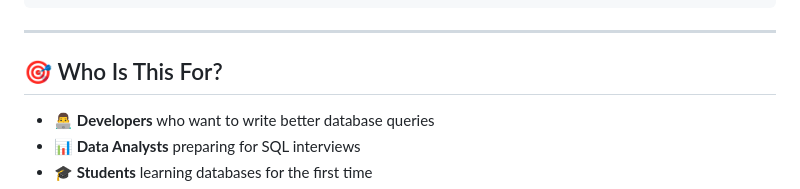
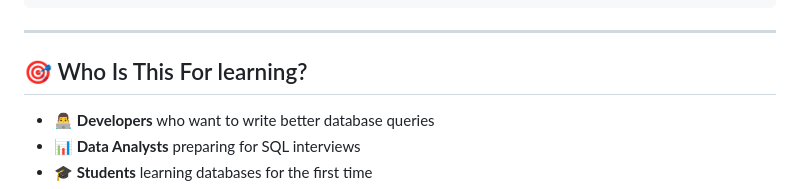
Before and after one commit to Surendra77-pixel/SQL-MASTERY, a Markdown page: README.md, the part around the change. Rendered like a GitHub page.

```diff
--- a/README.md
+++ b/README.md
@@ -194,7 +194,7 @@ Step 5 → Get Certified           hackerrank.com/sql       (Free, 1-2 hrs)
 
 ---
 
-## 🎯 Who Is This For?
+## 🎯 Who Is This For learning?
 
 - 👨‍💻 **Developers** who want to write better database queries
 - 📊 **Data Analysts** preparing for SQL interviews
```
